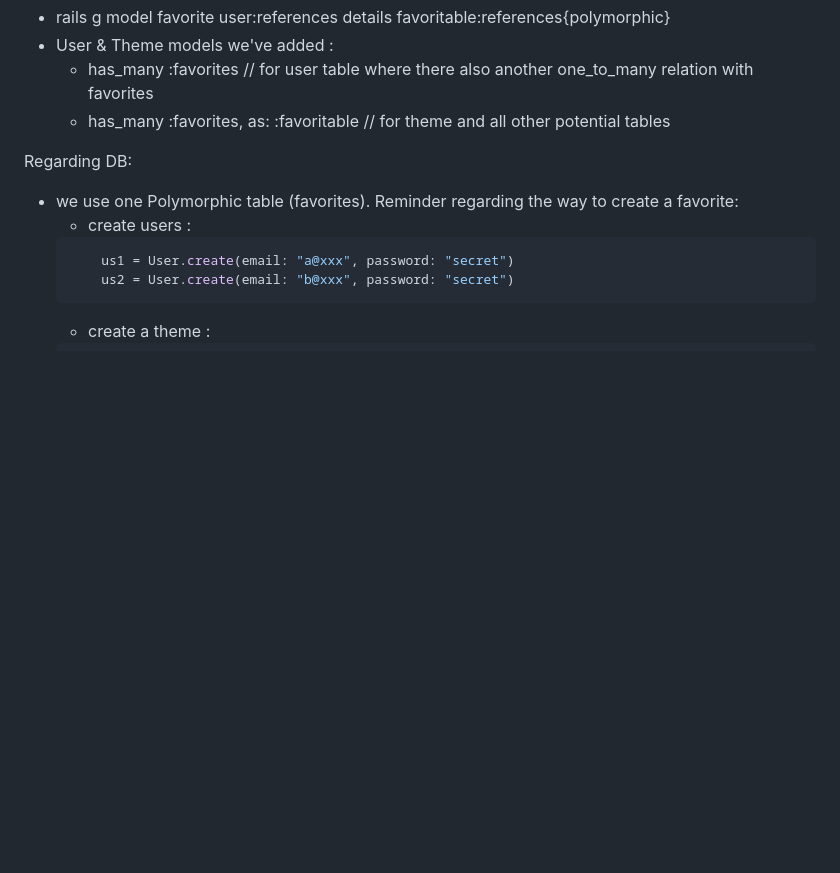
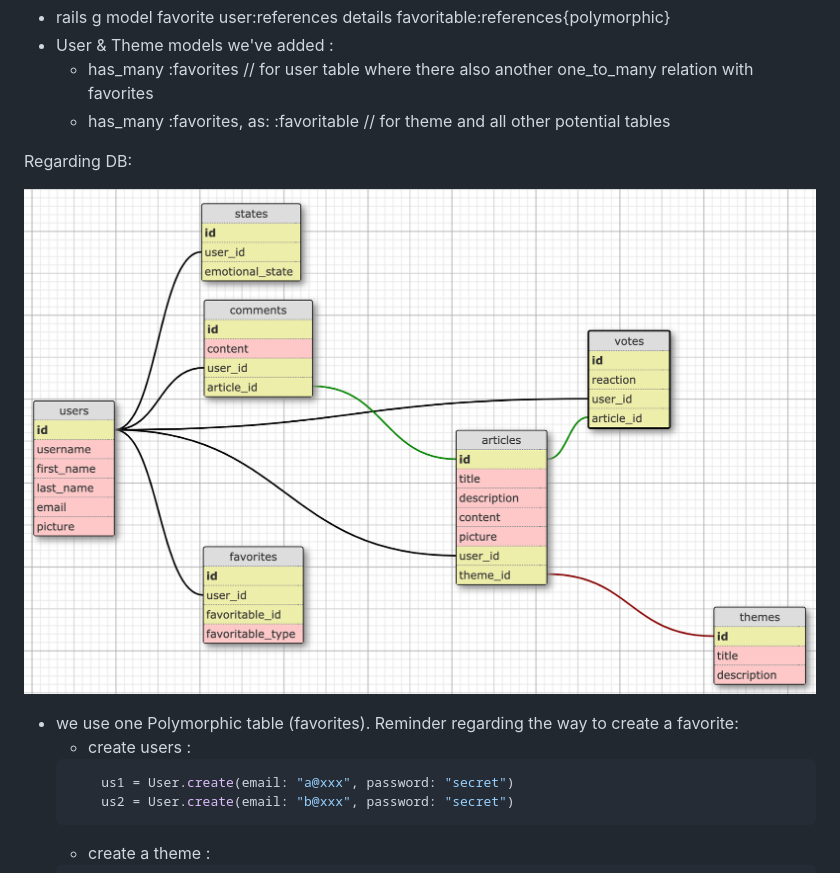
Before and after one commit to antontre1/yourenotalone, a Markdown page: README.md, the part around the change. Rendered like a GitHub page; pictures changed too: app/assets/images/models.png (added); blank space fills up the shorter version.

Commit message:
addpict

````diff
--- a/README.md
+++ b/README.md
@@ -10,6 +10,9 @@ The polymorphic table 'favorites' was created using :
      - has_many :favorites, as: :favoritable // for theme and all other potential tables
 
 Regarding DB:
+
+![Alt text](./app/assets/images/models.png?raw=true "DB_Relations")
+
 - we use one Polymorphic table (favorites). Reminder regarding the way to create a favorite:
     - create users :
     ```bash
````
